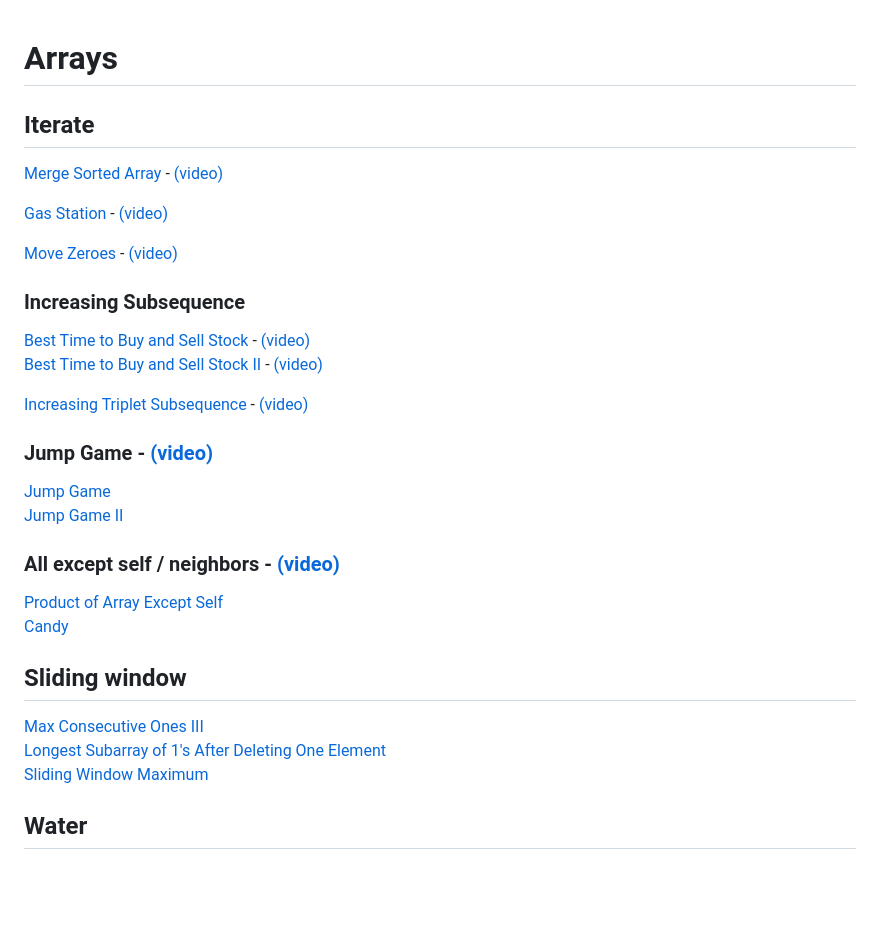
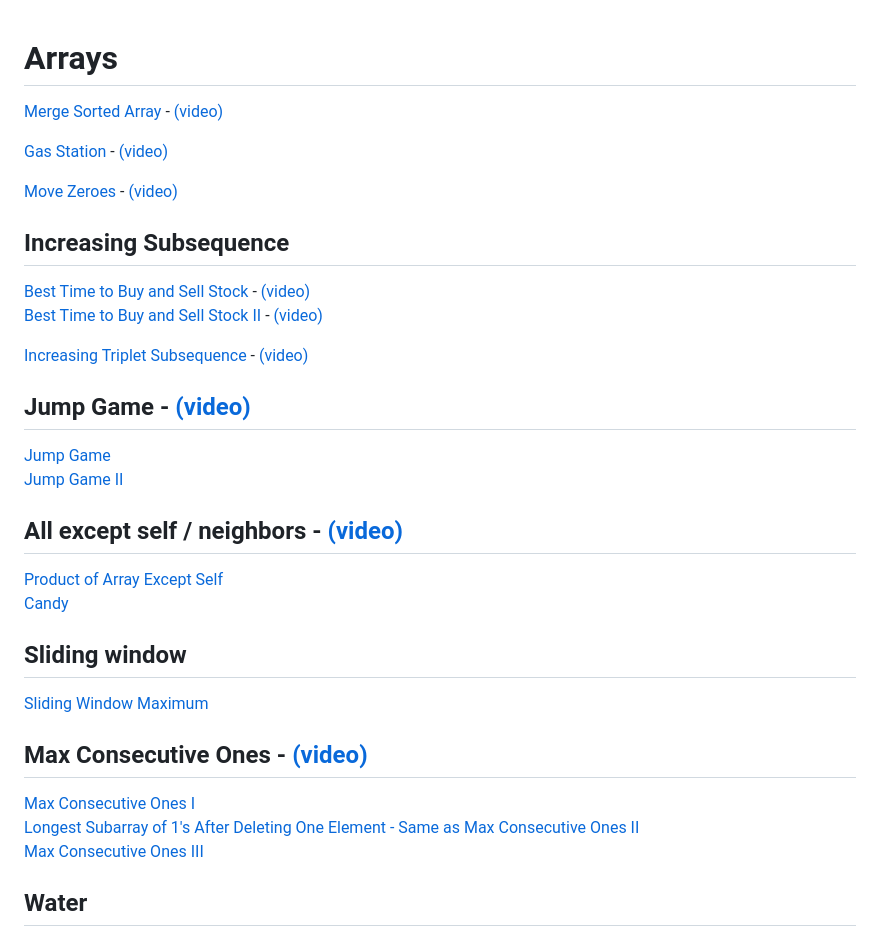
Before and after one commit to Manku27/peer-code, a Markdown page: markdown/Arrays.md, the part around one of its changes. Rendered like a GitHub page; blank space fills up the shorter version.

Commit message:
add max consecutive ones video

```diff
--- a/markdown/Arrays.md
+++ b/markdown/Arrays.md
@@ -1,6 +1,4 @@
 # Arrays
-
-## Iterate
 
 [Merge Sorted Array](https://leetcode.com/problems/merge-sorted-array/) - [(video)](https://youtu.be/E3FeuICmpRk?si=z_ennZw0FqcbNwyZ)
 
@@ -8,28 +6,32 @@
 
 [Move Zeroes](https://leetcode.com/problems/move-zeroes/) - [(video)](https://youtu.be/aCRpvdurAJw?si=oKggqnB_jYOH3oBk)
 
-### Increasing Subsequence
+## Increasing Subsequence
 
 [Best Time to Buy and Sell Stock](https://leetcode.com/problems/best-time-to-buy-and-sell-stock/) - [(video)](https://youtu.be/aZ9VX2CrZJU)\
 [Best Time to Buy and Sell Stock II](https://leetcode.com/problems/best-time-to-buy-and-sell-stock-ii/) - [(video)](https://youtu.be/aZ9VX2CrZJU)
 
 [Increasing Triplet Subsequence](https://leetcode.com/problems/increasing-triplet-subsequence/) - [(video)](https://youtu.be/LSfdQy1l-EY)
 
-### Jump Game - [(video)](https://youtu.be/FGvdklR4IjM)
+## Jump Game - [(video)](https://youtu.be/FGvdklR4IjM)
 
 [Jump Game](https://leetcode.com/problems/jump-game/)\
 [Jump Game II](https://leetcode.com/problems/jump-game-ii/)
 
-### All except self / neighbors - [(video)](https://youtu.be/rkRTUpSThgk)
+## All except self / neighbors - [(video)](https://youtu.be/rkRTUpSThgk)
 
 [Product of Array Except Self](https://leetcode.com/problems/product-of-array-except-self/)\
 [Candy](https://leetcode.com/problems/candy/)
 
 ## Sliding window
 
-[Max Consecutive Ones III](https://leetcode.com/problems/max-consecutive-ones-iii/)\
-[Longest Subarray of 1's After Deleting One Element](https://leetcode.com/problems/longest-subarray-of-1s-after-deleting-one-element/)\
 [Sliding Window Maximum](https://leetcode.com/problems/sliding-window-maximum/)
+
+## Max Consecutive Ones - [(video)](https://youtu.be/Np8gon1E8Ss)
+
+[Max Consecutive Ones I](https://leetcode.com/problems/max-consecutive-ones/)\
+[Longest Subarray of 1's After Deleting One Element - Same as Max Consecutive Ones II](https://leetcode.com/problems/longest-subarray-of-1s-after-deleting-one-element/)\
+[Max Consecutive Ones III](https://leetcode.com/problems/max-consecutive-ones-iii/)
 
 ## Water
 
```
Also changed, not shown: other parts of markdown/Arrays.md (+1 -1 lines).
